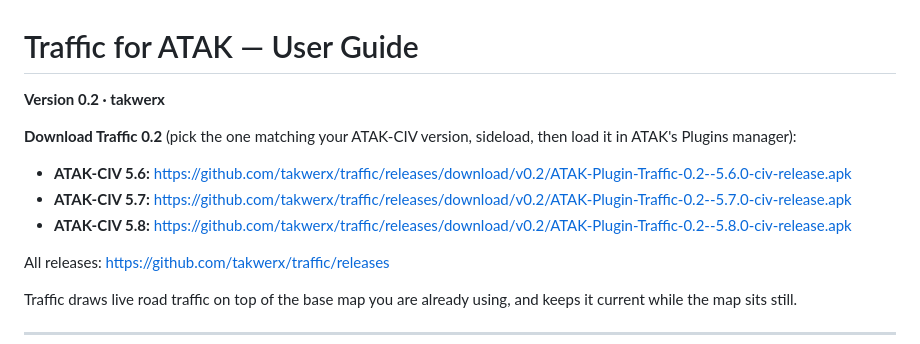
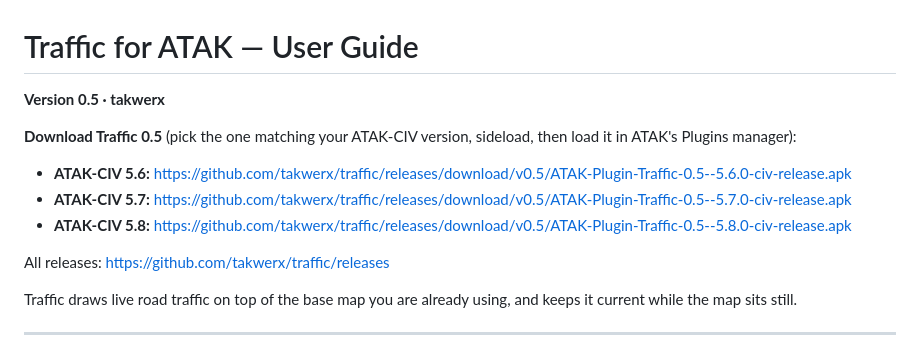
Before and after one commit to takwerx/traffic, a Markdown page: docs/USER_GUIDE.md, the part around one of its changes. Drawn GitHub-style.

Commit message:
Traffic 0.5: README and guide move to 0.5, with the new screenshots
Both still advertised 0.2 in their download blocks, and the README's
STATUS line with it. Ship pre-flight requires the README to name the
version being shipped, so this is a blocker rather than tidying -- the
same one PLSS hit an hour ago.

Five of the guide's eight screenshots are replaced with today's frames:
the pane, the overlay on, traffic over the base map, the interval dialog
and the refreshed-on-wake status. The map view becomes JPEG at 1400px as
it is photographic; panels and dialogs stay PNG.

Three are left: the plugin in ATAK's tools list, and the Refresh now and
Interval buttons in isolation. They predate the button restyle and are
worth retaking next time the phone is out.

Co-Authored-By: Claude Opus 5 (1M context) <noreply@anthropic.com>

```diff
--- a/docs/USER_GUIDE.md
+++ b/docs/USER_GUIDE.md
@@ -1,12 +1,12 @@
 # Traffic for ATAK — User Guide
 
-**Version 0.2 · takwerx**
+**Version 0.5 · takwerx**
 
-**Download Traffic 0.2** (pick the one matching your ATAK-CIV version, sideload, then load it in ATAK's Plugins manager):
+**Download Traffic 0.5** (pick the one matching your ATAK-CIV version, sideload, then load it in ATAK's Plugins manager):
 
-- **ATAK-CIV 5.6:** https://github.com/takwerx/traffic/releases/download/v0.2/ATAK-Plugin-Traffic-0.2--5.6.0-civ-release.apk
-- **ATAK-CIV 5.7:** https://github.com/takwerx/traffic/releases/download/v0.2/ATAK-Plugin-Traffic-0.2--5.7.0-civ-release.apk
-- **ATAK-CIV 5.8:** https://github.com/takwerx/traffic/releases/download/v0.2/ATAK-Plugin-Traffic-0.2--5.8.0-civ-release.apk
+- **ATAK-CIV 5.6:** https://github.com/takwerx/traffic/releases/download/v0.5/ATAK-Plugin-Traffic-0.5--5.6.0-civ-release.apk
+- **ATAK-CIV 5.7:** https://github.com/takwerx/traffic/releases/download/v0.5/ATAK-Plugin-Traffic-0.5--5.7.0-civ-release.apk
+- **ATAK-CIV 5.8:** https://github.com/takwerx/traffic/releases/download/v0.5/ATAK-Plugin-Traffic-0.5--5.8.0-civ-release.apk
 
 All releases: https://github.com/takwerx/traffic/releases
 
```
Also changed, not shown: other parts of docs/USER_GUIDE.md (+1 -1 lines), docs/screenshots/4_base_map_underneath.jpg (added), docs/screenshots/7_interval_dialog.png, 5 other files.
